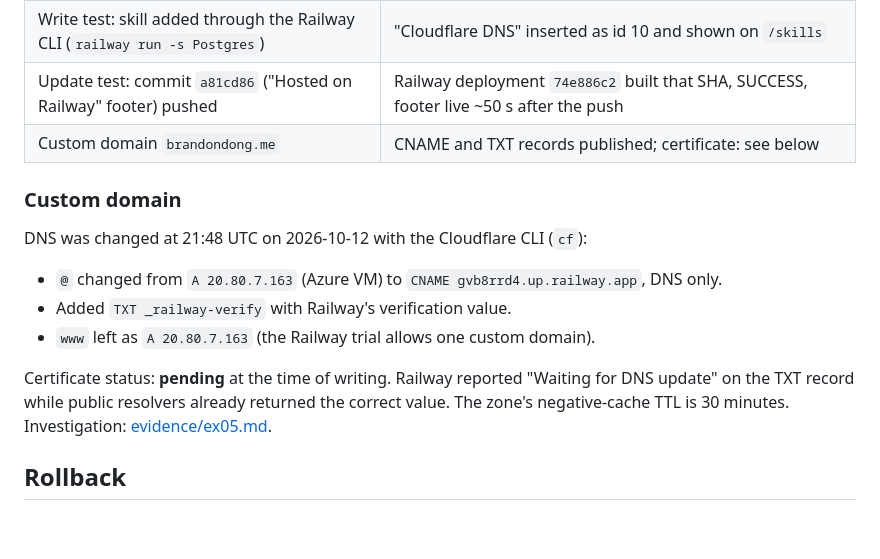
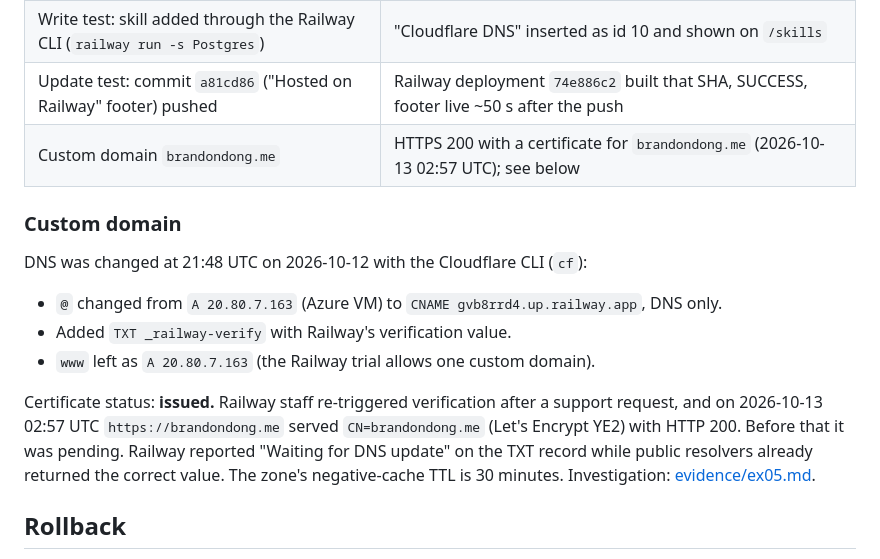
Before and after one commit to brandon-dong/career-platform, a Markdown page: docs/railway-migration-results.md, the part around the change. GitHub-like rendering; blank space fills up the shorter version.

```diff
--- a/docs/railway-migration-results.md
+++ b/docs/railway-migration-results.md
@@ -33,7 +33,7 @@ Both sides had the same seven tables. The VM's live database still hashed the sa
 | `/admin` with the published default password | 401 |
 | Write test: skill added through the Railway CLI (`railway run -s Postgres`) | "Cloudflare DNS" inserted as id 10 and shown on `/skills` |
 | Update test: commit `a81cd86` ("Hosted on Railway" footer) pushed | Railway deployment `74e886c2` built that SHA, SUCCESS, footer live ~50 s after the push |
-| Custom domain `brandondong.me` | CNAME and TXT records published; certificate: see below |
+| Custom domain `brandondong.me` | HTTPS 200 with a certificate for `brandondong.me` (2026-10-13 02:57 UTC); see below |
 
 ### Custom domain
 
@@ -43,7 +43,7 @@ DNS was changed at 21:48 UTC on 2026-10-12 with the Cloudflare CLI (`cf`):
 - Added `TXT _railway-verify` with Railway's verification value.
 - `www` left as `A 20.80.7.163` (the Railway trial allows one custom domain).
 
-Certificate status: **pending** at the time of writing. Railway reported "Waiting for DNS update" on the TXT record while public resolvers already returned the correct value. The zone's negative-cache TTL is 30 minutes. Investigation: [evidence/ex05.md](evidence/ex05.md).
+Certificate status: **issued.** Railway staff re-triggered verification after a support request, and on 2026-10-13 02:57 UTC `https://brandondong.me` served `CN=brandondong.me` (Let's Encrypt YE2) with HTTP 200. Before that it was pending. Railway reported "Waiting for DNS update" on the TXT record while public resolvers already returned the correct value. The zone's negative-cache TTL is 30 minutes. Investigation: [evidence/ex05.md](evidence/ex05.md).
 
 ## Rollback
 
```
Also changed, not shown: docs/evidence/ex05.md (+32 -7 lines).
